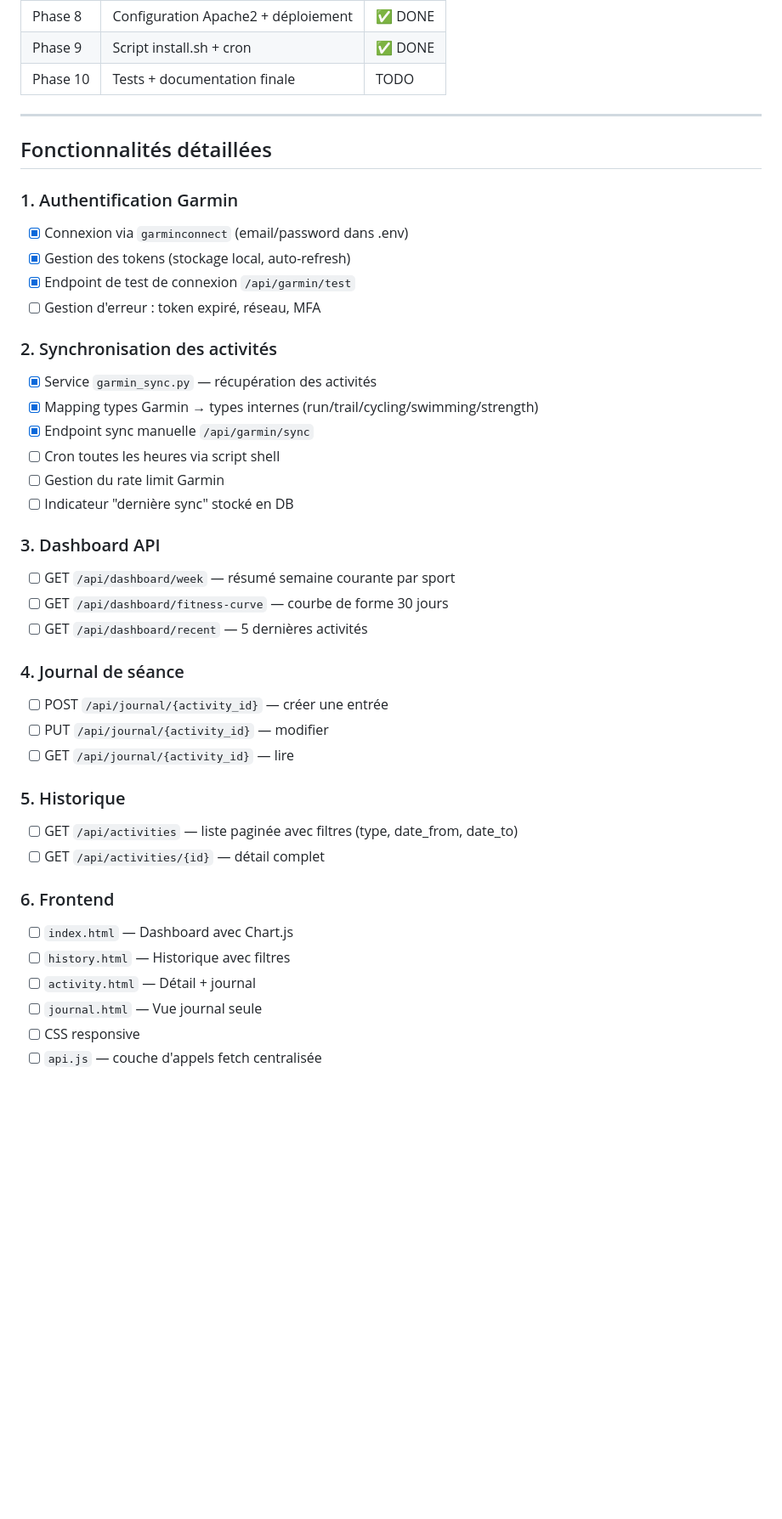
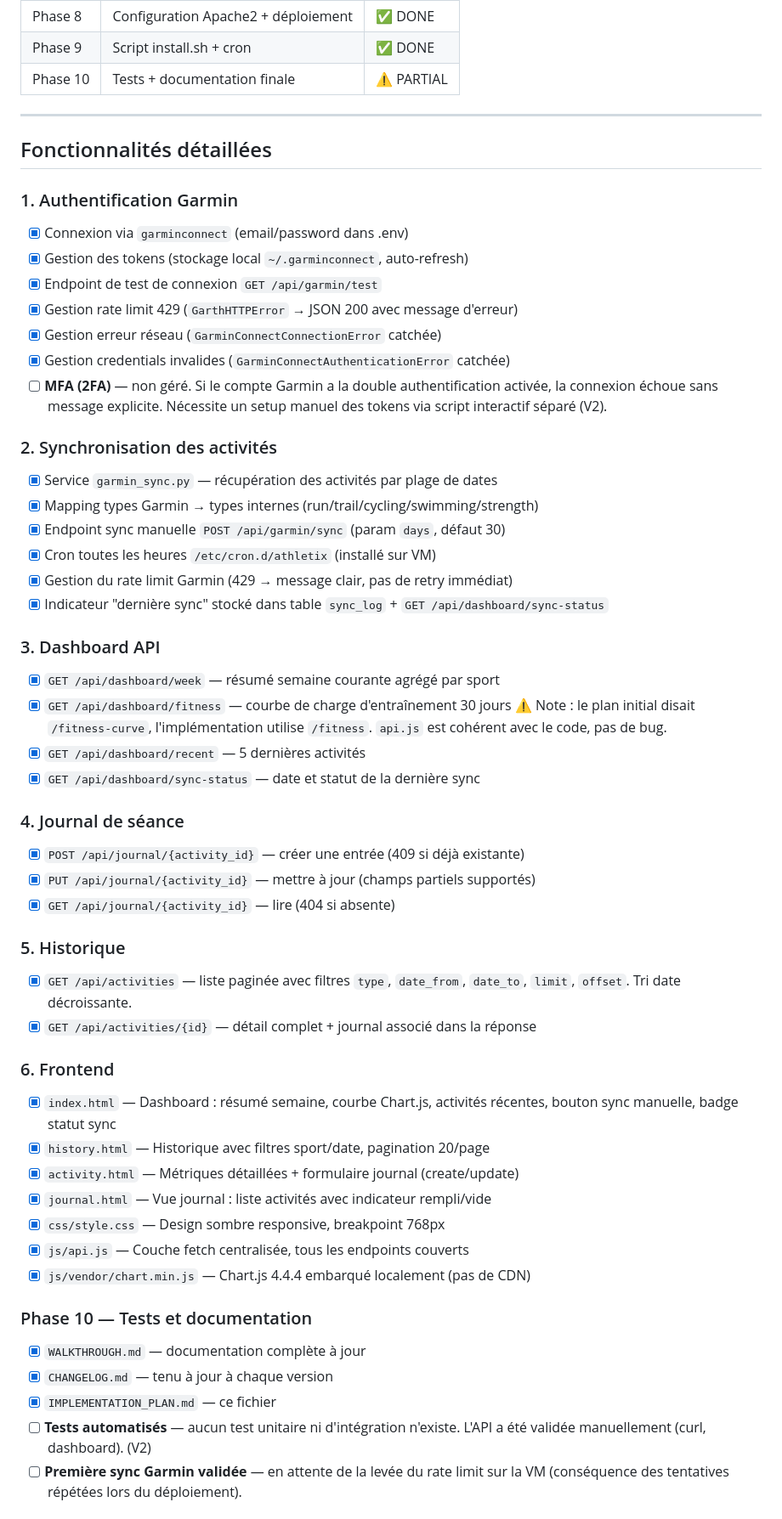
Before and after one commit to LucasMolyn1/AthlethiX, a Markdown page: IMPLEMENTATION_PLAN.md, the part around one of its changes. Shown at 85% size. Drawn GitHub-style; blank space fills up the shorter version.

Commit message:
docs: audit V1 — mise à jour statuts réels dans IMPLEMENTATION_PLAN
Toutes les fonctionnalités vérifiées dans le code. Items manquants
identifiés : MFA Garmin, tests automatisés, première sync à valider.

Co-Authored-By: Claude Sonnet 4.6 <noreply@anthropic.com>

```diff
--- a/IMPLEMENTATION_PLAN.md
+++ b/IMPLEMENTATION_PLAN.md
@@ -14,7 +14,7 @@
 | Phase 7 | Frontend — Détail activité + Journal | ✅ DONE |
 | Phase 8 | Configuration Apache2 + déploiement | ✅ DONE |
 | Phase 9 | Script install.sh + cron | ✅ DONE |
-| Phase 10 | Tests + documentation finale | TODO |
+| Phase 10 | Tests + documentation finale | ⚠️ PARTIAL |
 
 ---
 
@@ -22,36 +22,57 @@
 
 ### 1. Authentification Garmin
 - [x] Connexion via `garminconnect` (email/password dans .env)
-- [x] Gestion des tokens (stockage local, auto-refresh)
-- [x] Endpoint de test de connexion `/api/garmin/test`
-- [ ] Gestion d'erreur : token expiré, réseau, MFA
+- [x] Gestion des tokens (stockage local `~/.garminconnect`, auto-refresh)
+- [x] Endpoint de test de connexion `GET /api/garmin/test`
+- [x] Gestion rate limit 429 (`GarthHTTPError` → JSON 200 avec message d'erreur)
+- [x] Gestion erreur réseau (`GarminConnectConnectionError` catchée)
+- [x] Gestion credentials invalides (`GarminConnectAuthenticationError` catchée)
+- [ ] **MFA (2FA)** — non géré. Si le compte Garmin a la double authentification
+      activée, la connexion échoue sans message explicite. Nécessite un setup
+      manuel des tokens via script interactif séparé (V2).
 
 ### 2. Synchronisation des activités
-- [x] Service `garmin_sync.py` — récupération des activités
+- [x] Service `garmin_sync.py` — récupération des activités par plage de dates
 - [x] Mapping types Garmin → types internes (run/trail/cycling/swimming/strength)
-- [x] Endpoint sync manuelle `/api/garmin/sync`
-- [ ] Cron toutes les heures via script shell
-- [ ] Gestion du rate limit Garmin
-- [ ] Indicateur "dernière sync" stocké en DB
+- [x] Endpoint sync manuelle `POST /api/garmin/sync` (param `days`, défaut 30)
+- [x] Cron toutes les heures `/etc/cron.d/athletix` (installé sur VM)
+- [x] Gestion du rate limit Garmin (429 → message clair, pas de retry immédiat)
+- [x] Indicateur "dernière sync" stocké dans table `sync_log` + `GET /api/dashboard/sync-status`
 
 ### 3. Dashboard API
-- [ ] GET `/api/dashboard/week` — résumé semaine courante par sport
-- [ ] GET `/api/dashboard/fitness-curve` — courbe de forme 30 jours
-- [ ] GET `/api/dashboard/recent` — 5 dernières activités
+- [x] `GET /api/dashboard/week` — résumé semaine courante agrégé par sport
+- [x] `GET /api/dashboard/fitness` — courbe de charge d'entraînement 30 jours
+      ⚠️ Note : le plan initial disait `/fitness-curve`, l'implémentation
+      utilise `/fitness`. `api.js` est cohérent avec le code, pas de bug.
+- [x] `GET /api/dashboard/recent` — 5 dernières activités
+- [x] `GET /api/dashboard/sync-status` — date et statut de la dernière sync
 
 ### 4. Journal de séance
-- [ ] POST `/api/journal/{activity_id}` — créer une entrée
-- [ ] PUT `/api/journal/{activity_id}` — modifier
-- [ ] GET `/api/journal/{activity_id}` — lire
+- [x] `POST /api/journal/{activity_id}` — créer une entrée (409 si déjà existante)
+- [x] `PUT /api/journal/{activity_id}` — mettre à jour (champs partiels supportés)
+- [x] `GET /api/journal/{activity_id}` — lire (404 si absente)
 
 ### 5. Historique
-- [ ] GET `/api/activities` — liste paginée avec filtres (type, date_from, date_to)
-- [ ] GET `/api/activities/{id}` — détail complet
+- [x] `GET /api/activities` — liste paginée avec filtres `type`, `date_from`,
+      `date_to`, `limit`, `offset`. Tri date décroissante.
+- [x] `GET /api/activities/{id}` — détail complet + journal associé dans la réponse
 
 ### 6. Frontend
-- [ ] `index.html` — Dashboard avec Chart.js
-- [ ] `history.html` — Historique avec filtres
-- [ ] `activity.html` — Détail + journal
-- [ ] `journal.html` — Vue journal seule
-- [ ] CSS responsive
-- [ ] `api.js` — couche d'appels fetch centralisée
+- [x] `index.html` — Dashboard : résumé semaine, courbe Chart.js, activités récentes,
+      bouton sync manuelle, badge statut sync
+- [x] `history.html` — Historique avec filtres sport/date, pagination 20/page
+- [x] `activity.html` — Métriques détaillées + formulaire journal (create/update)
+- [x] `journal.html` — Vue journal : liste activités avec indicateur rempli/vide
+- [x] `css/style.css` — Design sombre responsive, breakpoint 768px
+- [x] `js/api.js` — Couche fetch centralisée, tous les endpoints couverts
+- [x] `js/vendor/chart.min.js` — Chart.js 4.4.4 embarqué localement (pas de CDN)
+
+### Phase 10 — Tests et documentation
+- [x] `WALKTHROUGH.md` — documentation complète à jour
+- [x] `CHANGELOG.md` — tenu à jour à chaque version
+- [x] `IMPLEMENTATION_PLAN.md` — ce fichier
+- [ ] **Tests automatisés** — aucun test unitaire ni d'intégration n'existe.
+      L'API a été validée manuellement (curl, dashboard). (V2)
+- [ ] **Première sync Garmin validée** — en attente de la levée du rate limit
+      sur la VM (conséquence des tentatives répétées lors du déploiement).
+
```
Also changed, not shown: other parts of IMPLEMENTATION_PLAN.md (+35 -15 lines).
